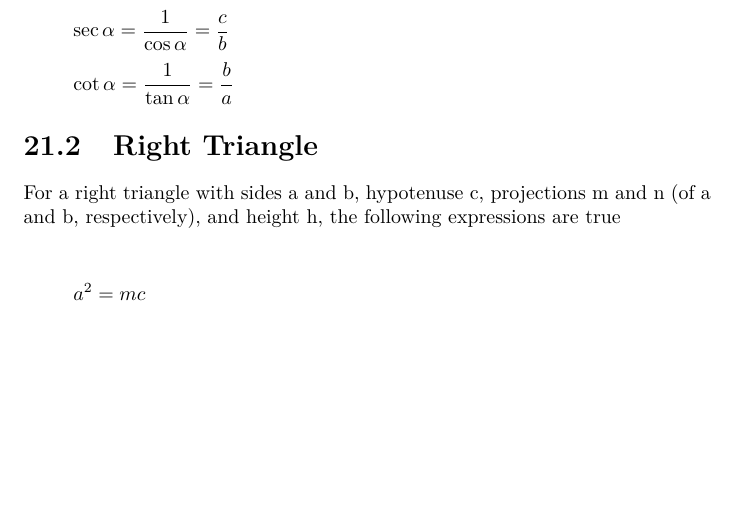
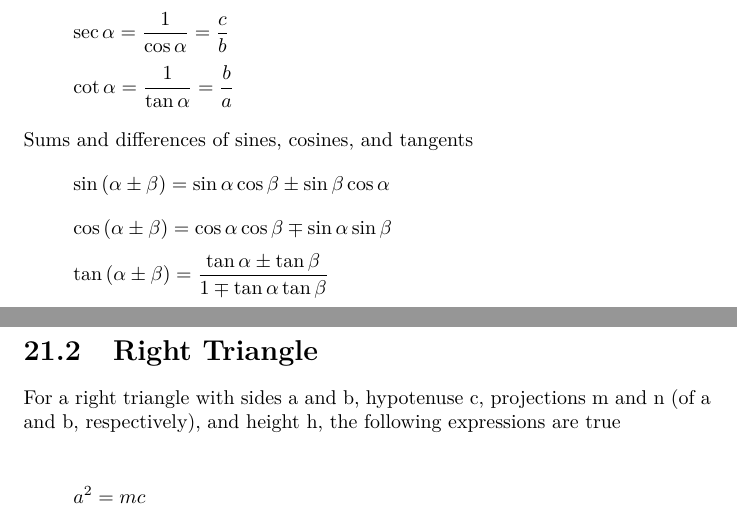
Before and after one commit to bernardosulzbach/notes, a LaTeX thesis (Formulas.tex): part of page 47 of 62 before the commit and two parts of pages 47 and 48 of 62 after it, the two joined at a grey line, cut so that both start at the same text, the shorter picture padded with empty space. Compiled offline with pdfLaTeX.

Commit message:
Extended trigonometry

```diff
--- a/Formulas.tex
+++ b/Formulas.tex
@@ -1044,6 +1044,13 @@ For a right triangle with sides a and b, hypotenuse c
 \[\sec{\alpha} = \reciprocal{\cos{\alpha}} = \frac{c}{b}\]
 \[\cot{\alpha} = \reciprocal{\tan{\alpha}} = \frac{b}{a}\]
 
+Sums and differences of sines, cosines, and tangents
+\[{\sin{\left( \alpha \pm \beta \right)} =
+  \sin{\alpha}\cos{\beta} \pm \sin{\beta}\cos{\alpha}}\]
+\[{\cos{\left( \alpha \pm \beta \right)} =
+  \cos{\alpha}\cos{\beta} \mp \sin{\alpha}\sin{\beta}}\]
+\[{\tan{\left( \alpha \pm \beta \right)} =
+  \frac{\tan{\alpha} \pm \tan{\beta}}{1 \mp \tan{\alpha} \tan{\beta}}}\]
 
 \section{Right Triangle}
 For a right triangle with sides a and b, hypotenuse c, projections m and n (of
```
